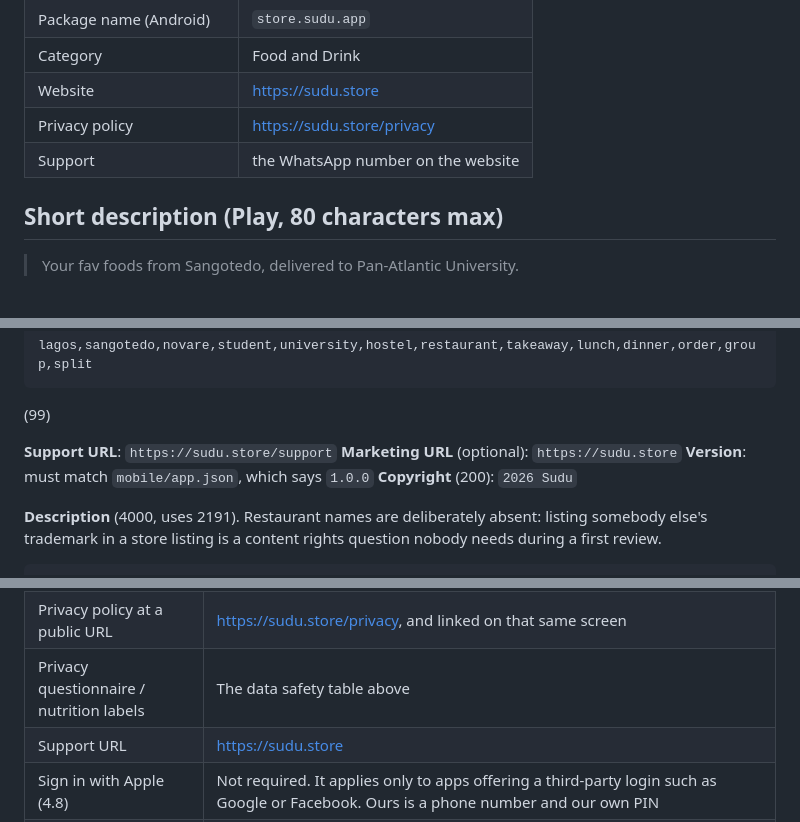
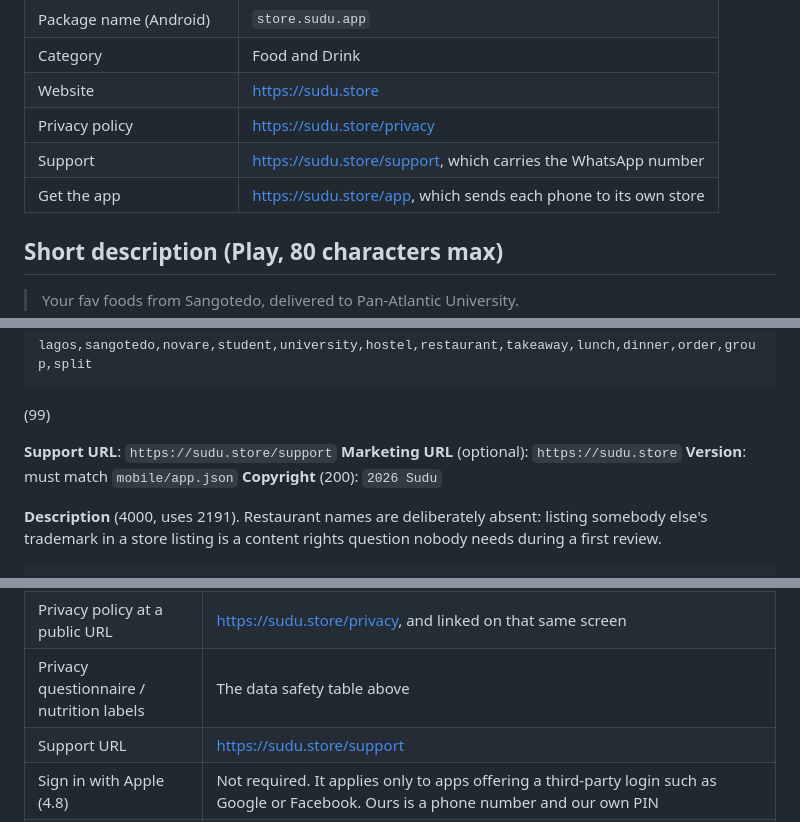
Before and after one commit to chinazaaa/Sudu-delivery-, a Markdown page: mobile/STORE.md, 3 parts joined by grey strips. GitHub-like rendering.

```diff
--- a/mobile/STORE.md
+++ b/mobile/STORE.md
@@ -14,7 +33,8 @@ thing. Copy from here rather than retyping it.
 | Category | Food and Drink |
 | Website | https://sudu.store |
 | Privacy policy | https://sudu.store/privacy |
-| Support | the WhatsApp number on the website |
+| Support | https://sudu.store/support, which carries the WhatsApp number |
+| Get the app | https://sudu.store/app, which sends each phone to its own store |
 
 ## Short description (Play, 80 characters max)
 
@@ -83,7 +103,7 @@ lagos,sangotedo,novare,student,university,hostel,restaurant,takeaway,lunch,dinne
 
 **Support URL**: `https://sudu.store/support`
 **Marketing URL** (optional): `https://sudu.store`
-**Version**: must match `mobile/app.json`, which says `1.0.0`
+**Version**: must match `mobile/app.json`
 **Copyright** (200): `2026 Sudu`
 
 **Description** (4000, uses 2191). Restaurant names are deliberately absent:
@@ -172,7 +192,7 @@ here so nothing is discovered at submission.
 | **Account deletion in the app** (Apple 5.1.1(v)) | Home screen, the **You** button, then Delete my data. Deletes from inside the app, no email, no web form |
 | Privacy policy at a public URL | https://sudu.store/privacy, and linked on that same screen |
 | Privacy questionnaire / nutrition labels | The data safety table above |
-| Support URL | https://sudu.store |
+| Support URL | https://sudu.store/support |
 | Sign in with Apple (4.8) | Not required. It applies only to apps offering a third-party login such as Google or Facebook. Ours is a phone number and our own PIN |
 | Login required to use the app (2.1) | It is not. Anyone can browse and order without signing in. Signing in only brings back past orders |
 | In-app purchase (3.1.1) | Not required. Food delivered to a person is a real-world good, which 3.1.3(e) exempts. Payment happens by bank transfer in their own bank app |
```
Also changed, not shown: other parts of mobile/STORE.md (+59 -17 lines).
